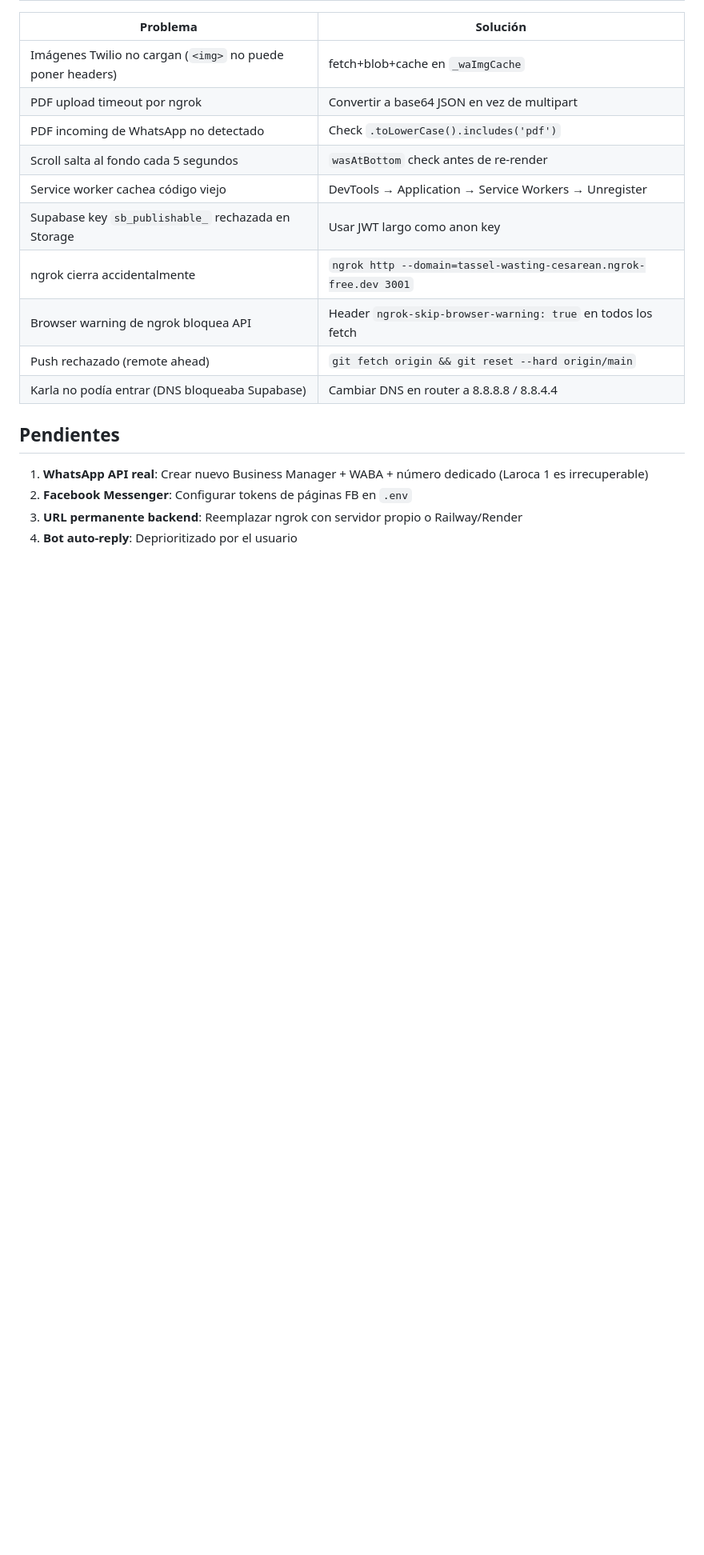
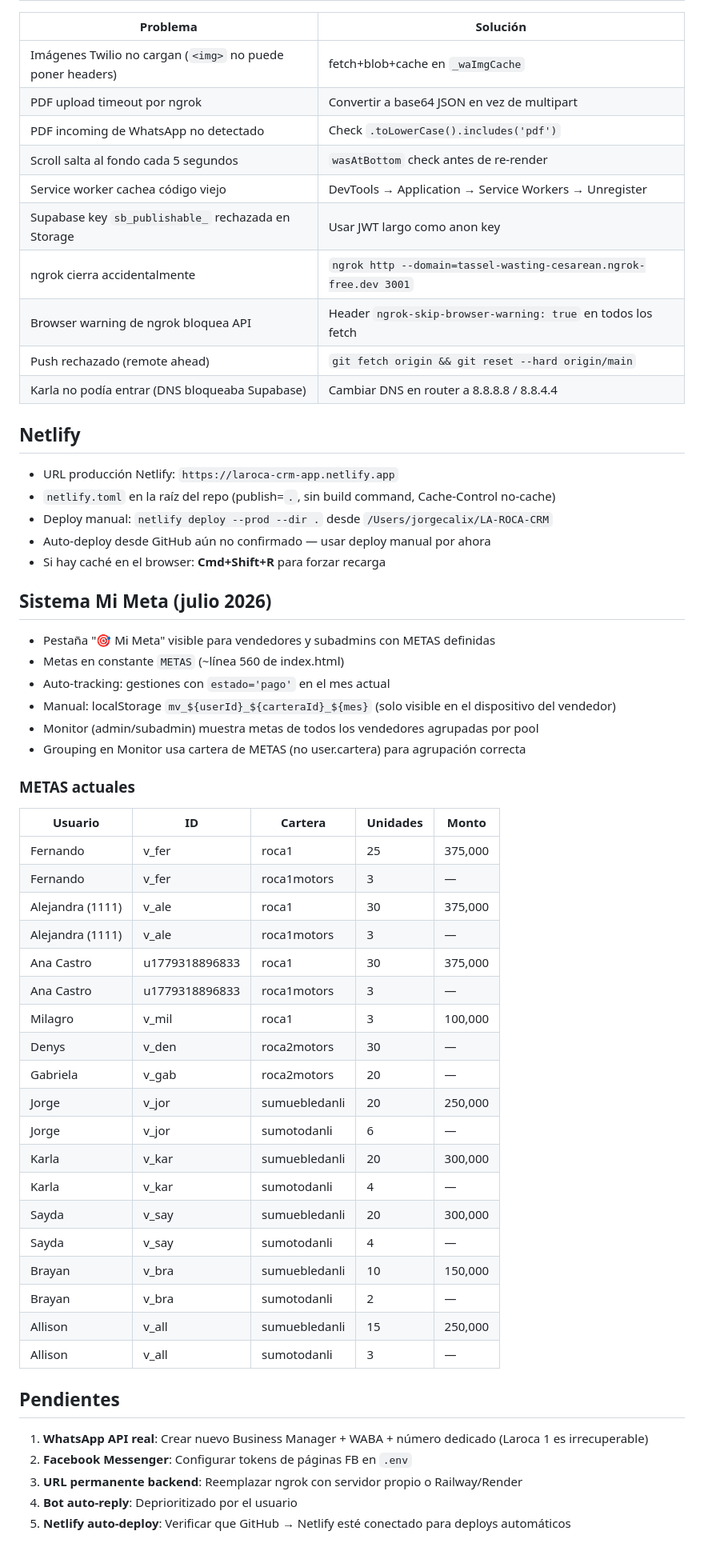
Before and after one commit to jorgedelarocacalix-tech/LA-ROCA-CRM, a Markdown page: CONTEXT.md, the part around one of its changes. Shown at 80% size. Drawn GitHub-style; blank space fills up the shorter version.

Commit message:
docs: actualizar CONTEXT.md con estado julio 2026 (Netlify, roles subadmin, METAS)
Co-Authored-By: Claude Sonnet 4.6 <noreply@anthropic.com>

```diff
--- a/CONTEXT.md
+++ b/CONTEXT.md
@@ -176,8 +176,47 @@ Login: 3 capas — hardcoded → localStorage → Supabase fallback
 | Push rechazado (remote ahead) | `git fetch origin && git reset --hard origin/main` |
 | Karla no podía entrar (DNS bloqueaba Supabase) | Cambiar DNS en router a 8.8.8.8 / 8.8.4.4 |
 
+## Netlify
+- URL producción Netlify: `https://laroca-crm-app.netlify.app`
+- `netlify.toml` en la raíz del repo (publish=`.`, sin build command, Cache-Control no-cache)
+- Deploy manual: `netlify deploy --prod --dir .` desde `/Users/jorgecalix/LA-ROCA-CRM`
+- Auto-deploy desde GitHub aún no confirmado — usar deploy manual por ahora
+- Si hay caché en el browser: **Cmd+Shift+R** para forzar recarga
+
+## Sistema Mi Meta (julio 2026)
+- Pestaña "🎯 Mi Meta" visible para vendedores y subadmins con METAS definidas
+- Metas en constante `METAS` (~línea 560 de index.html)
+- Auto-tracking: gestiones con `estado='pago'` en el mes actual
+- Manual: localStorage `mv_${userId}_${carteraId}_${mes}` (solo visible en el dispositivo del vendedor)
+- Monitor (admin/subadmin) muestra metas de todos los vendedores agrupadas por pool
+- Grouping en Monitor usa cartera de METAS (no user.cartera) para agrupación correcta
+
+### METAS actuales
+| Usuario | ID | Cartera | Unidades | Monto |
+|---------|-----|---------|----------|-------|
+| Fernando | v_fer | roca1 | 25 | 375,000 |
+| Fernando | v_fer | roca1motors | 3 | — |
+| Alejandra (1111) | v_ale | roca1 | 30 | 375,000 |
+| Alejandra (1111) | v_ale | roca1motors | 3 | — |
+| Ana Castro | u1779318896833 | roca1 | 30 | 375,000 |
+| Ana Castro | u1779318896833 | roca1motors | 3 | — |
+| Milagro | v_mil | roca1 | 3 | 100,000 |
+| Denys | v_den | roca2motors | 30 | — |
+| Gabriela | v_gab | roca2motors | 20 | — |
+| Jorge | v_jor | sumuebledanli | 20 | 250,000 |
+| Jorge | v_jor | sumotodanli | 6 | — |
+| Karla | v_kar | sumuebledanli | 20 | 300,000 |
+| Karla | v_kar | sumotodanli | 4 | — |
+| Sayda | v_say | sumuebledanli | 20 | 300,000 |
+| Sayda | v_say | sumotodanli | 4 | — |
+| Brayan | v_bra | sumuebledanli | 10 | 150,000 |
+| Brayan | v_bra | sumotodanli | 2 | — |
+| Allison | v_all | sumuebledanli | 15 | 250,000 |
+| Allison | v_all | sumotodanli | 3 | — |
+
 ## Pendientes
 1. **WhatsApp API real**: Crear nuevo Business Manager + WABA + número dedicado (Laroca 1 es irrecuperable)
 2. **Facebook Messenger**: Configurar tokens de páginas FB en `.env`
 3. **URL permanente backend**: Reemplazar ngrok con servidor propio o Railway/Render
 4. **Bot auto-reply**: Deprioritizado por el usuario
+5. **Netlify auto-deploy**: Verificar que GitHub → Netlify esté conectado para deploys automáticos
```
Also changed, not shown: other parts of CONTEXT.md (+3 -3 lines).
